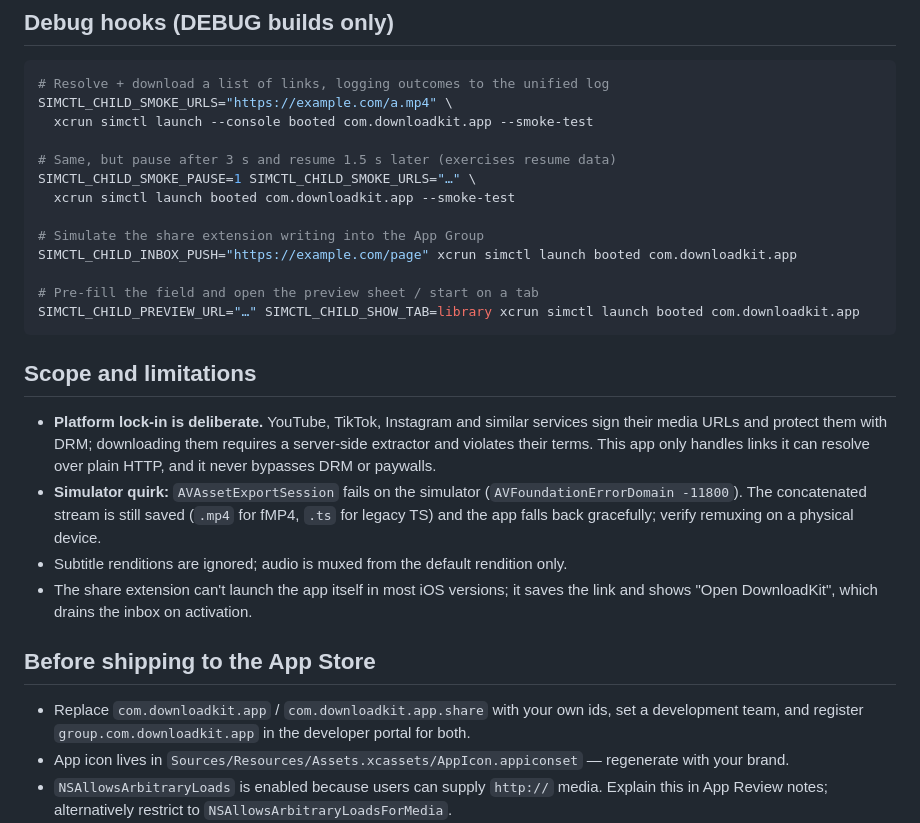
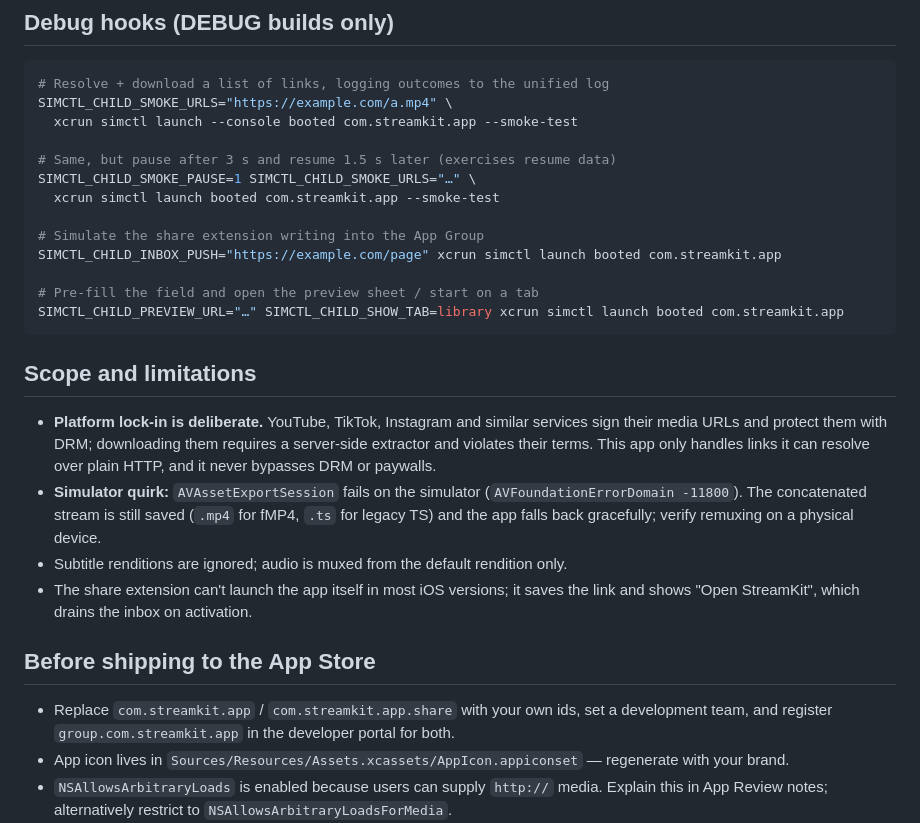
Before and after one commit to pwy19831104/fluxkit, a Markdown page: README.md, the part around one of its changes. Rendered like a GitHub page.

````diff
--- a/README.md
+++ b/README.md
@@ -104,17 +104,17 @@ project.yml   XcodeGen spec (Info.plists + entitlements are generated from it)
 ```bash
 # Resolve + download a list of links, logging outcomes to the unified log
 SIMCTL_CHILD_SMOKE_URLS="https://example.com/a.mp4" \
-  xcrun simctl launch --console booted com.downloadkit.app --smoke-test
+  xcrun simctl launch --console booted com.streamkit.app --smoke-test
 
 # Same, but pause after 3 s and resume 1.5 s later (exercises resume data)
 SIMCTL_CHILD_SMOKE_PAUSE=1 SIMCTL_CHILD_SMOKE_URLS="…" \
-  xcrun simctl launch booted com.downloadkit.app --smoke-test
+  xcrun simctl launch booted com.streamkit.app --smoke-test
 
 # Simulate the share extension writing into the App Group
-SIMCTL_CHILD_INBOX_PUSH="https://example.com/page" xcrun simctl launch booted com.downloadkit.app
+SIMCTL_CHILD_INBOX_PUSH="https://example.com/page" xcrun simctl launch booted com.streamkit.app
 
 # Pre-fill the field and open the preview sheet / start on a tab
-SIMCTL_CHILD_PREVIEW_URL="…" SIMCTL_CHILD_SHOW_TAB=library xcrun simctl launch booted com.downloadkit.app
+SIMCTL_CHILD_PREVIEW_URL="…" SIMCTL_CHILD_SHOW_TAB=library xcrun simctl launch booted com.streamkit.app
 ```
 
 ## Scope and limitations
@@ -128,12 +128,12 @@ SIMCTL_CHILD_PREVIEW_URL="…" SIMCTL_CHILD_SHOW_TAB=library xcrun simctl launch
   falls back gracefully; verify remuxing on a physical device.
 - Subtitle renditions are ignored; audio is muxed from the default rendition only.
 - The share extension can't launch the app itself in most iOS versions; it saves the link and
-  shows "Open DownloadKit", which drains the inbox on activation.
+  shows "Open StreamKit", which drains the inbox on activation.
 
 ## Before shipping to the App Store
 
-- Replace `com.downloadkit.app` / `com.downloadkit.app.share` with your own ids, set a
-  development team, and register `group.com.downloadkit.app` in the developer portal for both.
+- Replace `com.streamkit.app` / `com.streamkit.app.share` with your own ids, set a
+  development team, and register `group.com.streamkit.app` in the developer portal for both.
 - App icon lives in `Sources/Resources/Assets.xcassets/AppIcon.appiconset` — regenerate with your brand.
 - `NSAllowsArbitraryLoads` is enabled because users can supply `http://` media. Explain this in
   App Review notes; alternatively restrict to `NSAllowsArbitraryLoadsForMedia`.
````
Also changed, not shown: other parts of README.md (+8 -8 lines), docs/screenshots/home.png, docs/screenshots/library.png, 16 other files.
